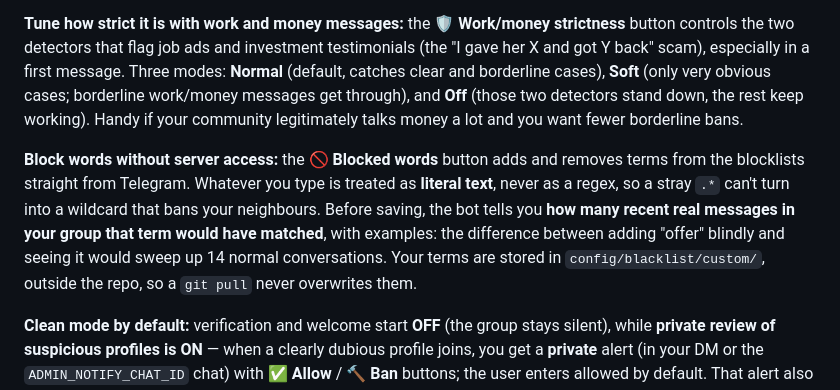
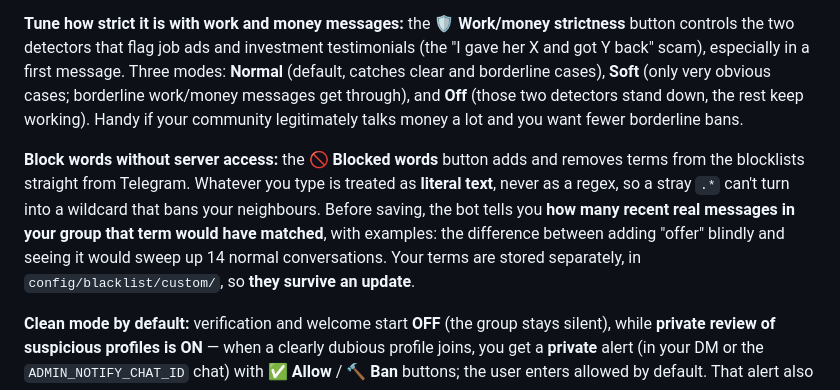
Before and after one commit to yonaesp/CazaSpamBot-Telegram, a Markdown page: README.md, the part around the change. GitHub-like rendering.

```diff
--- a/README.md
+++ b/README.md
@@ -113,7 +113,7 @@ The **recommended** way to configure each group without memorizing subcommands.
 
 **Tune how strict it is with work and money messages:** the 🛡️ **Work/money strictness** button controls the two detectors that flag job ads and investment testimonials (the "I gave her X and got Y back" scam), especially in a first message. Three modes: **Normal** (default, catches clear and borderline cases), **Soft** (only very obvious cases; borderline work/money messages get through), and **Off** (those two detectors stand down, the rest keep working). Handy if your community legitimately talks money a lot and you want fewer borderline bans.
 
-**Block words without server access:** the 🚫 **Blocked words** button adds and removes terms from the blocklists straight from Telegram. Whatever you type is treated as **literal text**, never as a regex, so a stray `.*` can't turn into a wildcard that bans your neighbours. Before saving, the bot tells you **how many recent real messages in your group that term would have matched**, with examples: the difference between adding "offer" blindly and seeing it would sweep up 14 normal conversations. Your terms are stored in `config/blacklist/custom/`, outside the repo, so a `git pull` never overwrites them.
+**Block words without server access:** the 🚫 **Blocked words** button adds and removes terms from the blocklists straight from Telegram. Whatever you type is treated as **literal text**, never as a regex, so a stray `.*` can't turn into a wildcard that bans your neighbours. Before saving, the bot tells you **how many recent real messages in your group that term would have matched**, with examples: the difference between adding "offer" blindly and seeing it would sweep up 14 normal conversations. Your terms are stored separately, in `config/blacklist/custom/`, so **they survive an update**.
 
 **Clean mode by default:** verification and welcome start **OFF** (the group stays silent), while **private review of suspicious profiles is ON** — when a clearly dubious profile joins, you get a **private** alert (in your DM or the `ADMIN_NOTIFY_CHAT_ID` chat) with **✅ Allow** / **🔨 Ban** buttons; the user enters allowed by default. That alert also carries a **⚙️ gear** that expands quick toggles (verification, alerts, reminders, timings) editing the notification in place. Message moderation stays fully active regardless.
 
```
Also changed, not shown: README.es.md (+2 -2 lines).
